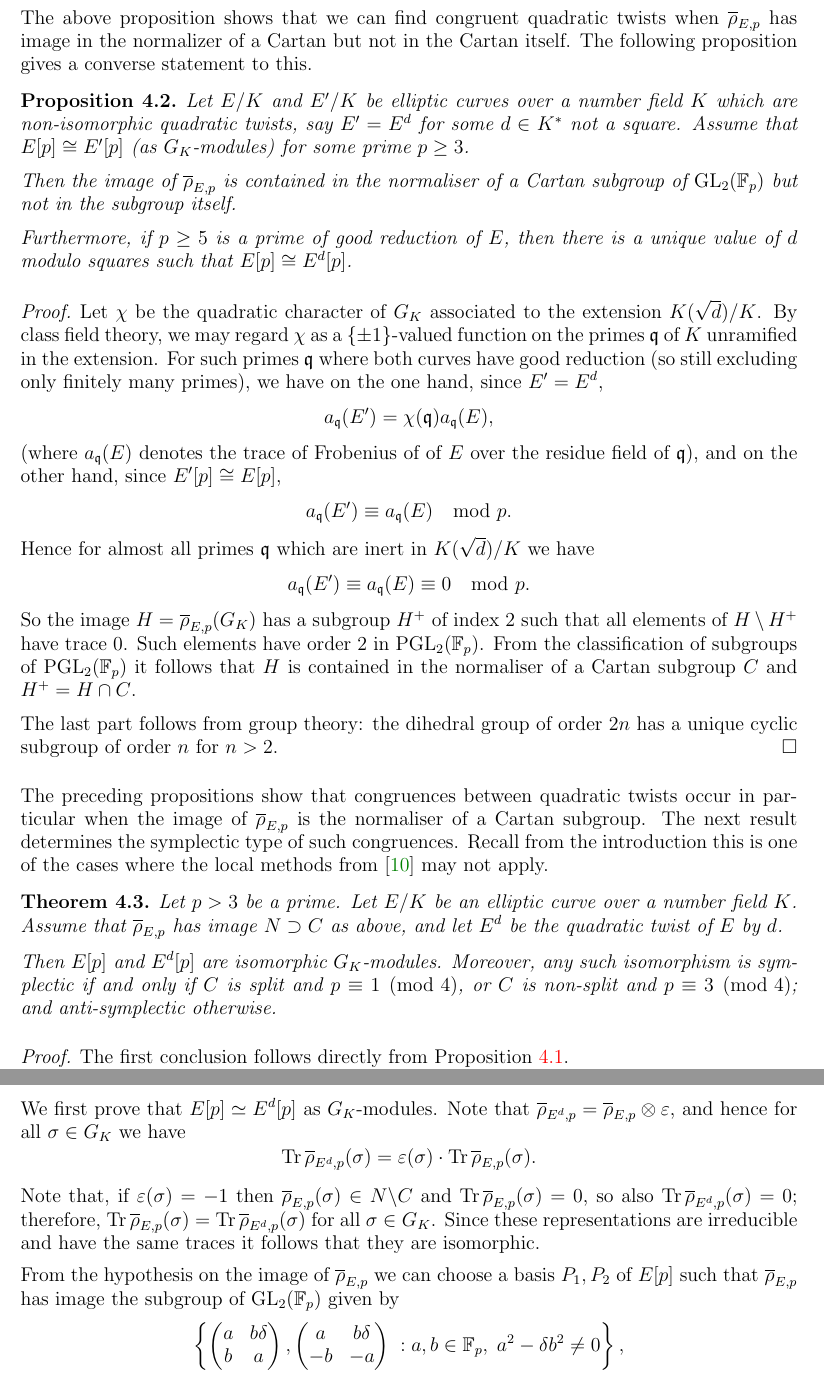
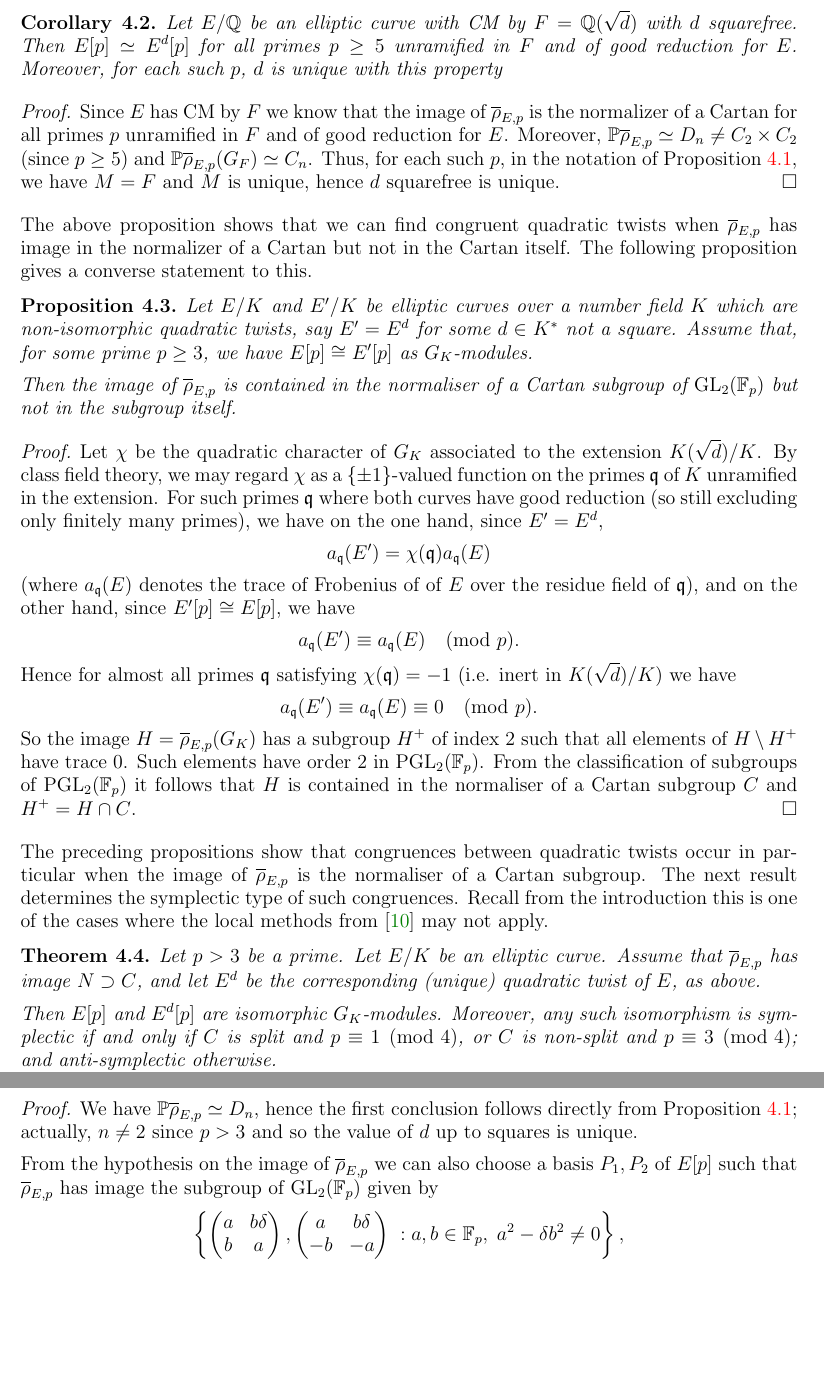
Before and after one commit to JohnCremona/congruences, a LaTeX paper (tex/mod7.tex): two parts of pages 14 and 15 of 22, joined at a grey line, cut at the place of the change, the shorter picture padded with empty space. Compiled offline with pdfLaTeX.

Commit message:
NF's mod7VI.tex

```diff
--- a/tex/mod7.tex
+++ b/tex/mod7.tex
@@ -1312,20 +1312,27 @@ Since $\rhobar_{E,p}$ and $\rhobar_{E',p}$ are irreducible and have the same tra
 The last statement follows by the discussion above. Indeed, note that there will be one quadratic extension~$M/K$ corresponding to each cyclic subgroup $C_n \subset D_{n}$ of index~2.
 \end{proof}
 
+\begin{corollary} Let $E/\Q$ be an elliptic curve with CM by
+$F=\Q(\sqrt{d})$ with~$d$ squarefree. Then $E[p] \simeq E^d[p]$ for all primes $p \geq 5$  unramified
+in~$F$ and of good reduction for~$E$.
+Moreover, for each such~$p$, $d$ is unique with this property
+\end{corollary}
+\begin{proof}
+Since $E$ has CM by~$F$ we know that the image of~$\rhobar_{E,p}$ is the normalizer of a Cartan for all primes
+$p$ unramified in~$F$ and of good reduction for~$E$.
+Moreover, $\PP \rhobar_{E,p} \simeq D_n \neq C_2 \times C_2$ (since $p \geq 5$) and $\PP \rhobar_{E,p}(G_F) \simeq C_n$. Thus, for each such~$p$, in the notation of Proposition~\ref{P:twistNumber}, we have $M=F$ and $M$ is unique, hence~$d$ squarefree is unique.
+\end{proof}
+
 The above proposition shows that we can find congruent quadratic twists when $\rhobar_{E,p}$ has image in the normalizer of a Cartan but not in the Cartan itself. The following proposition gives a converse statement to this.
 
 \begin{proposition}\label{P:twist}
 Let $E/K$ and $E'/K$ be elliptic curves over a number field~$K$ which
 are non-isomorphic quadratic twists, say $E' = E^d$ for some $d \in
-K^*$ not a square. Assume that $E[p]\cong E'[p]$ (as $G_K$-modules)
-for some prime $p\ge3$.
+K^*$ not a square. Assume that,
+for some prime $p\ge3$, we have $E[p]\cong E'[p]$ as $G_K$-modules.
 
 Then the image of~$\rhobar_{E,p}$ is contained in the normaliser of a
 Cartan subgroup of $\GL_2(\F_p)$ but not in the subgroup itself.
-
-Furthermore, if $p \geq 5$ is a prime of good reduction of~$E$, then
-there is a unique value of~$d$ modulo squares such that $E[p]\cong
-E^d[p]$.
 \end{proposition}
 
 \begin{proof}
@@ -1336,18 +1343,18 @@ unramified in the extension.  For such primes~$\frq$ where both curves
 have good reduction (so still excluding only finitely many primes), we
 have on the one hand, since $E'=E^d$,
   \[
-  a_\frq(E') = \chi(\frq) a_\frq(E),
+  a_\frq(E') = \chi(\frq) a_\frq(E)
   \]
   (where $a_\frq(E)$ denotes the trace of Frobenius of of~$E$ over the
   residue field of~$\frq$), and on the other hand, since $E'[p]\cong
-  E[p]$,
+  E[p]$, we have
   \[
-  a_\frq(E') \equiv a_\frq(E) \mod{p}.
+  a_\frq(E') \equiv a_\frq(E) \pmod{p}.
   \]
-  Hence for almost all primes~$\frq$ which are inert
-  in~$K(\sqrt{d})/K$ we have
+  Hence for almost all primes~$\frq$ satisfying $\chi(\frq) = -1$ (i.e. inert
+  in~$K(\sqrt{d})/K$) we have
   \[
-  a_\frq(E') \equiv a_\frq(E) \equiv0 \mod{p}.
+  a_\frq(E') \equiv a_\frq(E) \equiv0 \pmod{p}.
   \]
   So the image $H=\rhobar_{E,p}(G_K)$ has a subgroup~$H^+$ of
   index~$2$ such that all elements of~$H\setminus H^+$ have trace~$0$.
@@ -1355,9 +1362,6 @@ have on the one hand, since $E'=E^d$,
   classification of subgroups of $\PGL_2(\F_p)$ it follows that $H$ is
   contained in the normaliser of a Cartan subgroup~$C$ and $H^+=H\cap
   C$.
-
- The last part follows from group theory: the dihedral group of order
- $2n$ has a unique cyclic subgroup of order~$n$ for $n>2$.
 \end{proof}
 
 \begin{comment}
@@ -1420,20 +1424,17 @@ congruences between quadratic twists occur in particular when the image of $\rho
 
 
 \begin{theorem} \label{T:Cartan}
-Let $p > 3$ be a prime. Let $E/K$ be an elliptic curve
-over a number field $K$. Assume that $\rhobar_{E,p}$ has image~$N
-\supset C$ as above, and let $E^d$ be the quadratic twist of $E$
-by~$d$.
+Let $p > 3$ be a prime. Let $E/K$ be an elliptic curve. Assume that $\rhobar_{E,p}$ has image~$N \supset C$, and let $E^d$ be the corresponding (unique) quadratic twist of~$E$, as above.
 
 Then $E[p]$ and $E^d[p]$ are isomorphic $G_K$-modules. Moreover, any
-such isomorphism is symplectic if and only if $C$ is split and $p
-\equiv 1 \pmod{4}$, or $C$ is non-split and $p \equiv 3 \pmod{4}$; and
+such isomorphism is symplectic if and only if $C$ is split and $p \equiv 1 \pmod{4}$, or $C$ is non-split and $p \equiv 3 \pmod{4}$; and
 anti-symplectic otherwise.
 \end{theorem}
 
-\begin{proof} The first conclusion follows directly from Proposition~\ref{P:twistNumber}.
-
-We first prove that $E[p] \simeq E^d[p]$ as $G_K$-modules.
+\begin{proof}
+We have $\PP \rhobar_{E,p} \simeq D_n$, hence the first conclusion follows directly from Proposition~\ref{P:twistNumber}; actually, $n \neq 2$ since $p > 3$ and so the value of~$d$ up to squares is unique.
+\begin{comment}
+ We first prove that $E[p] \simeq E^d[p]$ as $G_K$-modules.
 Note that $\rhobar_{{E^d}, p} = \rhobar_{E, p} \otimes \eps$, and
 hence for all $\sigma \in G_K$ we have
 \[\Tr \rhobar_{{E^d},p}(\sigma) = \eps(\sigma) \cdot \Tr \rhobar_{E,p}(\sigma).\]
@@ -1442,9 +1443,10 @@ Note that, if $\eps(\sigma) = -1$ then $\rhobar_{E,p}(\sigma) \in N\backslash C$
 therefore, $\Tr \rhobar_{E,p}(\sigma) = \Tr \rhobar_{E^d,p}(\sigma)$
 for all $\sigma \in G_K$. Since these representations are irreducible and have
 the same traces it follows that they are isomorphic.
+\end{comment}
 
 From the hypothesis on the image of $\rhobar_{E,p}$ we can
-choose a basis $P_1, P_2$ of $E[p]$ such that $\rhobar_{E,p}$ has image
+also choose a basis $P_1, P_2$ of $E[p]$ such that $\rhobar_{E,p}$ has image
 the subgroup of $\GL_2(\F_p)$ given by
 \[
 \left\{
```
Also changed, not shown: tex/mod7.tex (9 more changed lines).
